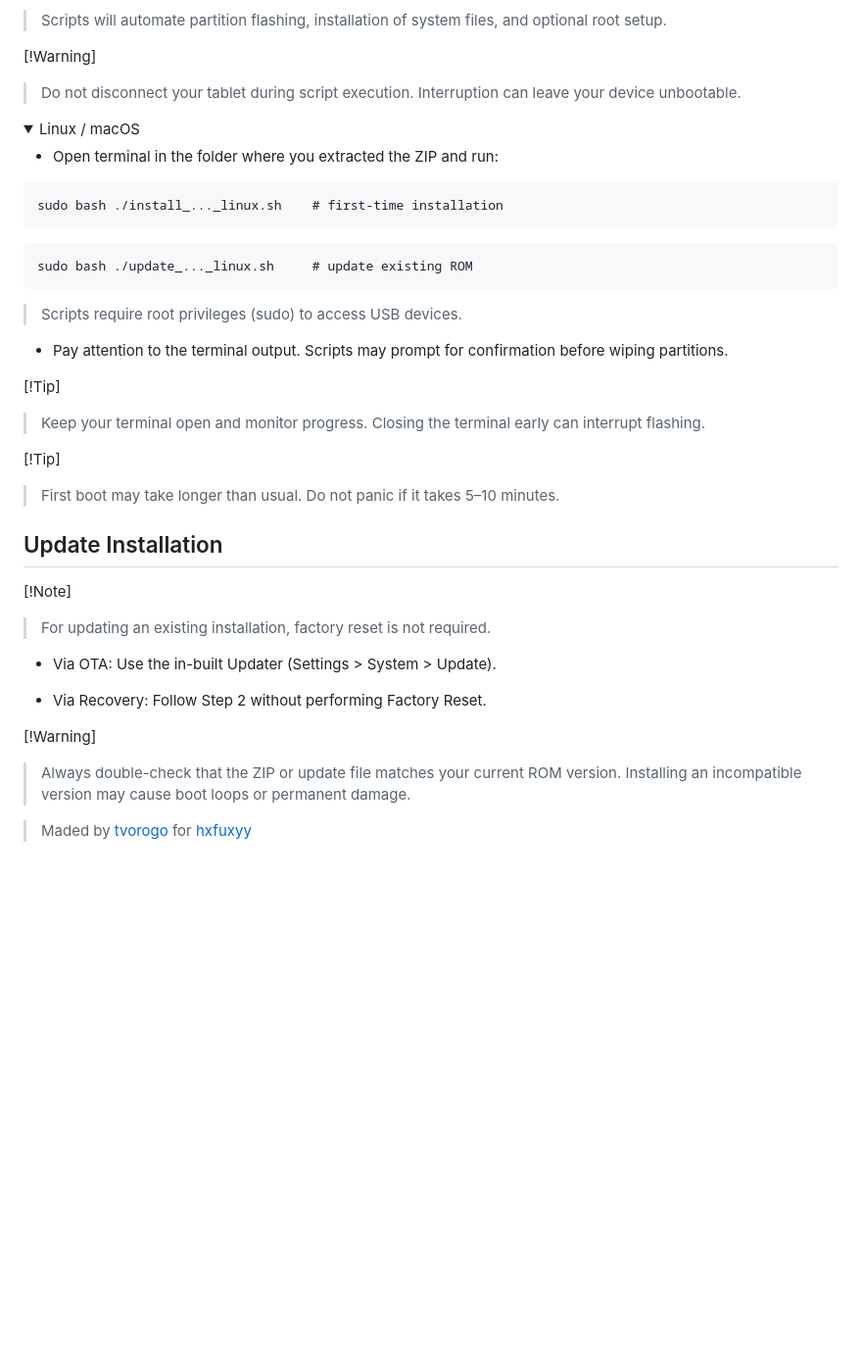
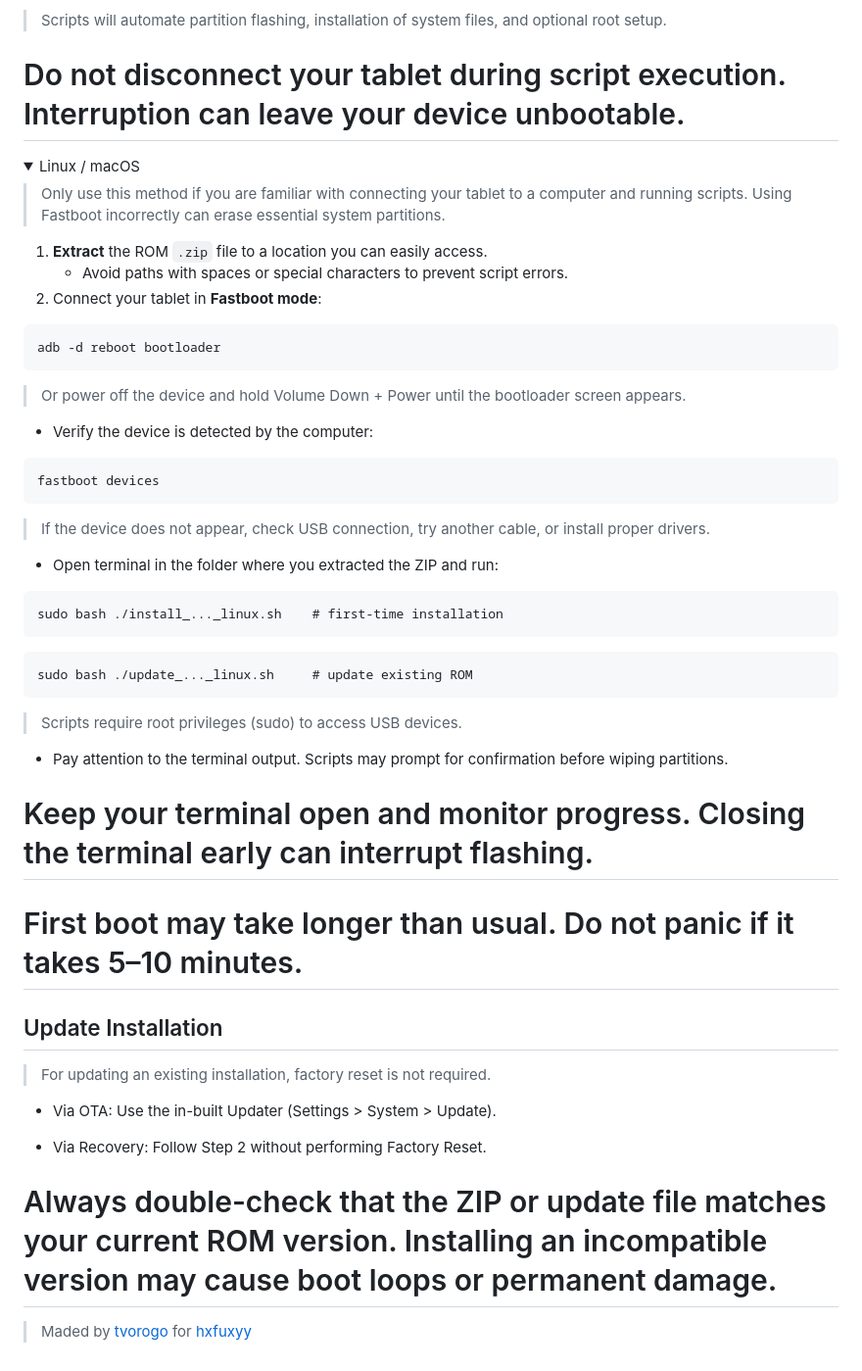
Before and after one commit to tvorogo/IDKFiles, a Markdown page: install2.md, the part around one of its changes. Shown at 98% size. GitHub-like rendering; folded sections open; blank space fills up the shorter version.

````diff
--- a/install2.md
+++ b/install2.md
@@ -91,13 +85,30 @@ Update_..._windows.bat      # update existing ROM
 
 > Scripts will automate partition flashing, installation of system files, and optional root setup.
 
-[!Warning]
-> Do not disconnect your tablet during script execution. Interruption can leave your device unbootable.
+# Do not disconnect your tablet during script execution. Interruption can leave your device unbootable.
 
 </details>
 
 <details>
     <summary> Linux / macOS </summary>
+
+> Only use this method if you are familiar with connecting your tablet to a computer and running scripts. Using Fastboot incorrectly can erase essential system partitions.
+
+1. **Extract** the ROM `.zip` file to a location you can easily access.
+   - Avoid paths with spaces or special characters to prevent script errors.
+2. Connect your tablet in **Fastboot mode**:
+```
+adb -d reboot bootloader
+```
+> Or power off the device and hold Volume Down + Power until the bootloader screen appears.
+
+- Verify the device is detected by the computer:
+
+```
+fastboot devices
+```
+
+> If the device does not appear, check USB connection, try another cable, or install proper drivers.
 
 - Open terminal in the folder where you extracted the ZIP and run:
 ```
@@ -111,23 +122,22 @@ sudo bash ./update_..._linux.sh     # update existing ROM
 
 - Pay attention to the terminal output. Scripts may prompt for confirmation before wiping partitions.
 
-[!Tip]
-> Keep your terminal open and monitor progress. Closing the terminal early can interrupt flashing.
+# Keep your terminal open and monitor progress. Closing the terminal early can interrupt flashing.
 </details>
 
-[!Tip]
->First boot may take longer than usual. Do not panic if it takes 5–10 minutes.
+
+# First boot may take longer than usual. Do not panic if it takes 5–10 minutes.
 
 ## Update Installation
 
-[!Note]
+
 > For updating an existing installation, factory reset is not required.
 
 - Via OTA: Use the in-built Updater (Settings > System > Update).
 
 - Via Recovery: Follow Step 2 without performing Factory Reset.
 
-[!Warning]
-> Always double-check that the ZIP or update file matches your current ROM version. Installing an incompatible version may cause boot loops or permanent damage.
+
+# Always double-check that the ZIP or update file matches your current ROM version. Installing an incompatible version may cause boot loops or permanent damage.
 
 > Maded by [tvorogo](github.com/tvorogo) for [hxfuxyy](https://github.com/hxfuxyy/)
````
Also changed, not shown: other parts of install2.md (+31 -37 lines).
